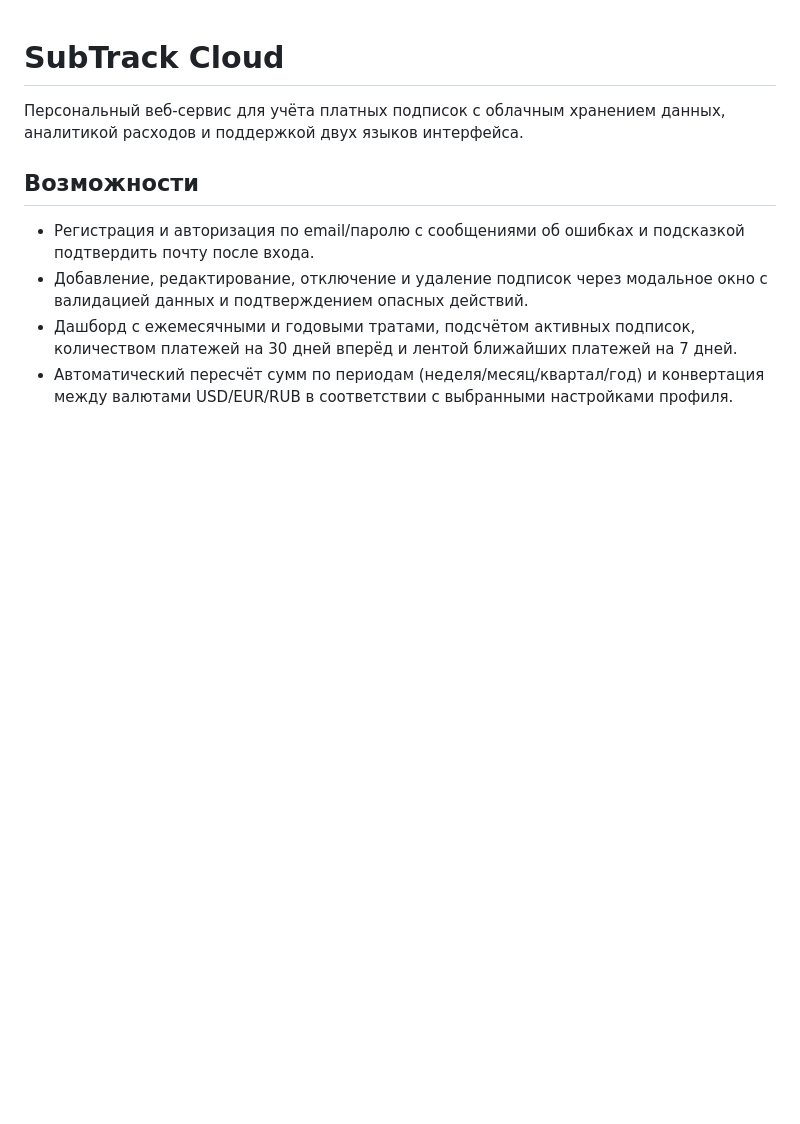
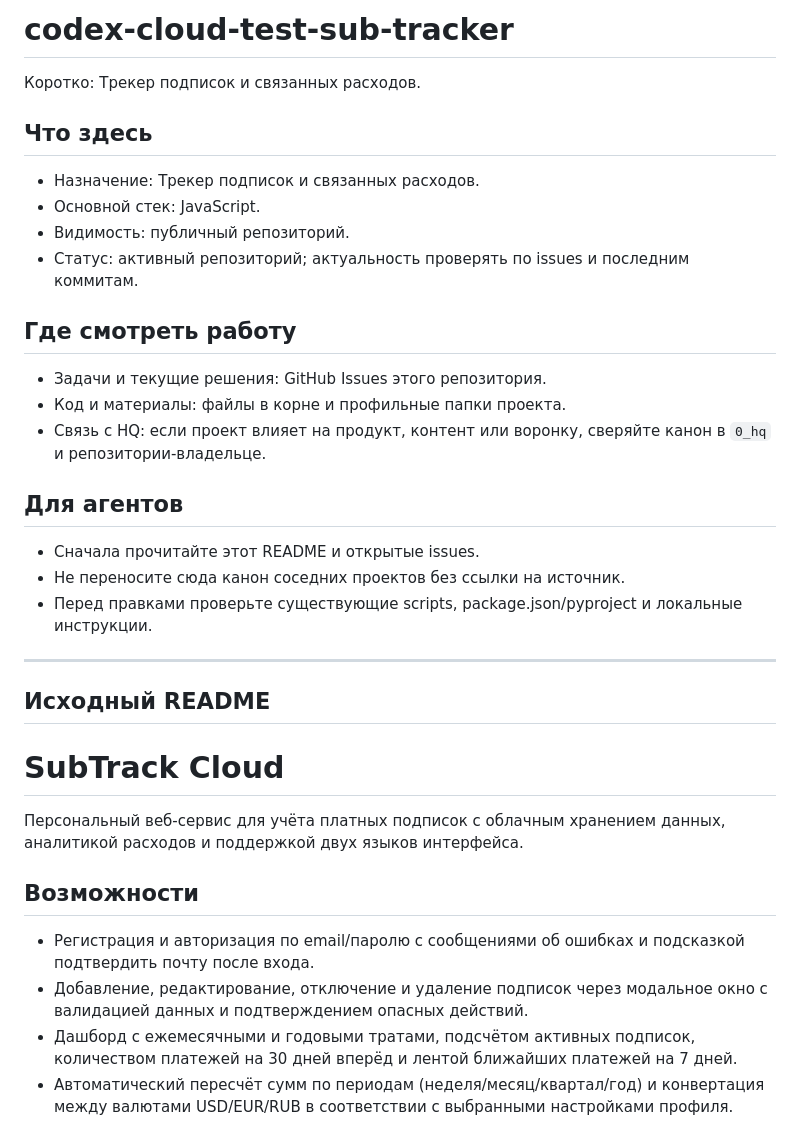
Before and after one commit to riiiiiiiiis/codex-cloud-test-sub-tracker, a Markdown page: README.md, the part around the change. Drawn GitHub-style; blank space fills up the shorter version.

Commit message:
docs: add concise Russian README

```diff
--- a/README.md
+++ b/README.md
@@ -1,3 +1,31 @@
+<!-- hq-readme-ru: 2026-05-09 -->
+# codex-cloud-test-sub-tracker
+
+Коротко: Трекер подписок и связанных расходов.
+
+## Что здесь
+
+- Назначение: Трекер подписок и связанных расходов.
+- Основной стек: JavaScript.
+- Видимость: публичный репозиторий.
+- Статус: активный репозиторий; актуальность проверять по issues и последним коммитам.
+
+## Где смотреть работу
+
+- Задачи и текущие решения: GitHub Issues этого репозитория.
+- Код и материалы: файлы в корне и профильные папки проекта.
+- Связь с HQ: если проект влияет на продукт, контент или воронку, сверяйте канон в `0_hq` и репозитории-владельце.
+
+## Для агентов
+
+- Сначала прочитайте этот README и открытые issues.
+- Не переносите сюда канон соседних проектов без ссылки на источник.
+- Перед правками проверьте существующие scripts, package.json/pyproject и локальные инструкции.
+
+---
+
+## Исходный README
+
 # SubTrack Cloud
 
 Персональный веб‑сервис для учёта платных подписок с облачным хранением данных, аналитикой расходов и поддержкой двух языков интерфейса.
```
